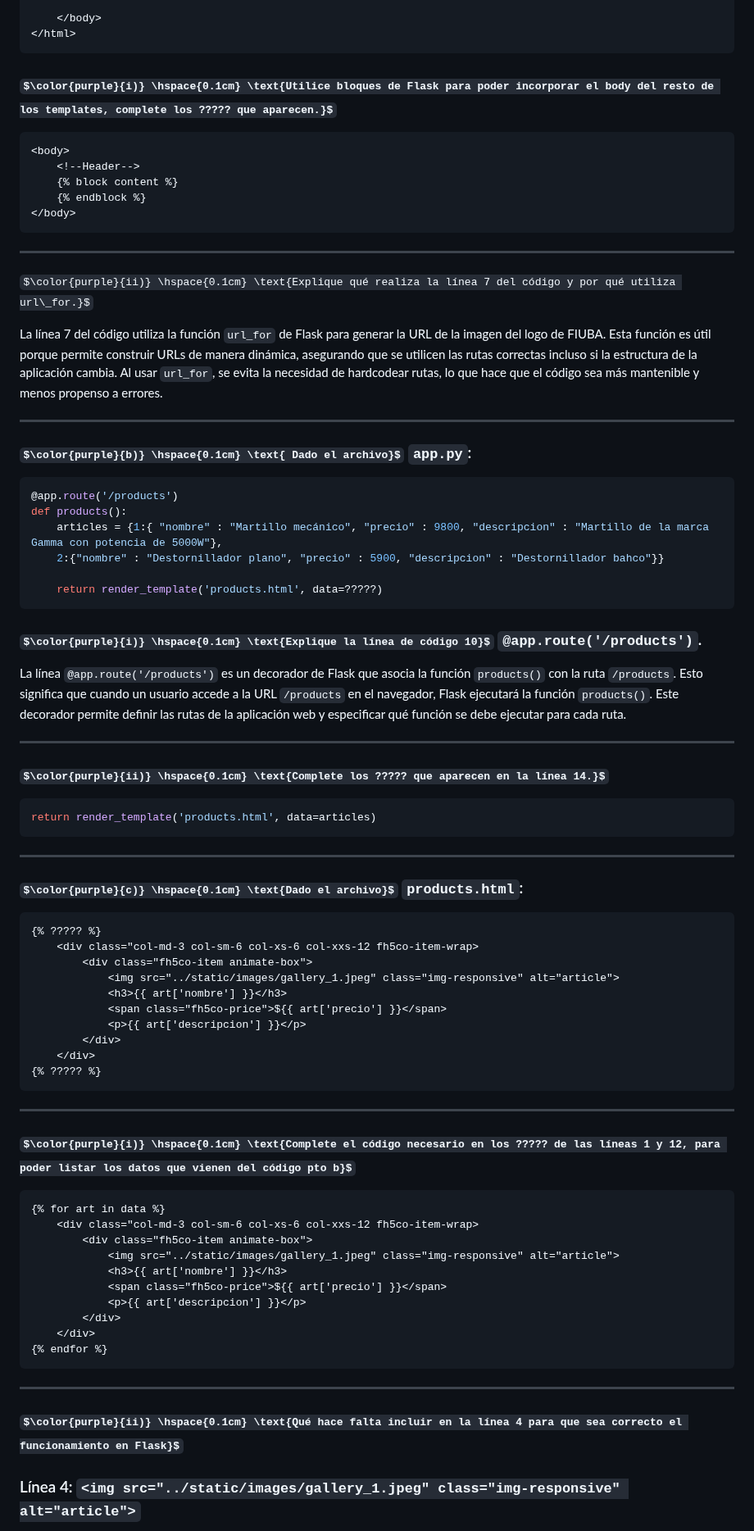
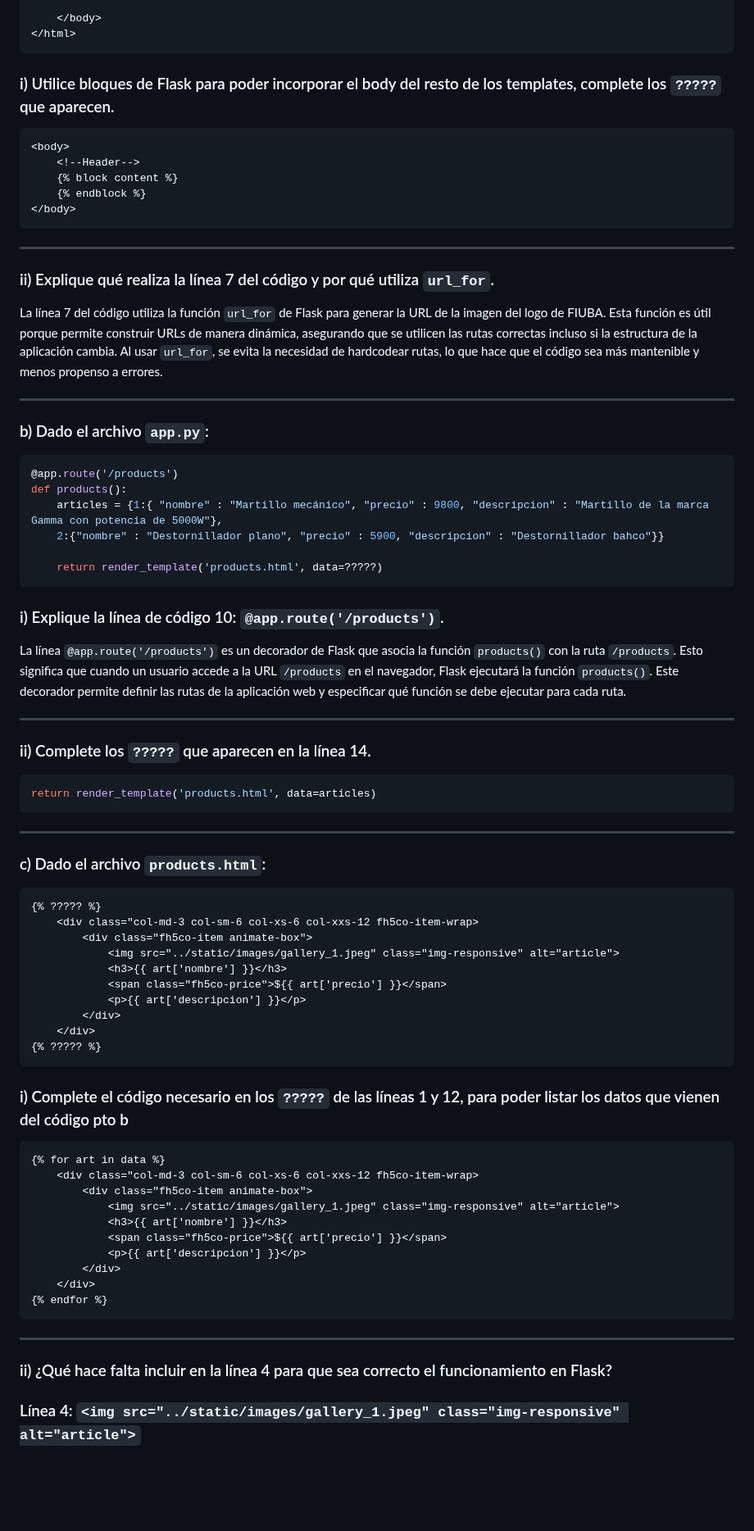
Before and after one commit to micayaque/fiuba-introduccion-al-desarrollo-de-software, a Markdown page: primer_parcial_resuelto.md, the part around one of its changes. Shown at 82% size. Rendered like a GitHub page; some formulas as TeX source; blank space fills up the shorter version.

````diff
--- a/primer_parcial_resuelto.md
+++ b/primer_parcial_resuelto.md
@@ -30,7 +31,7 @@
 </html>
 ```
 
-### $\color{purple}{i)} \hspace{0.1cm} \text{Utilice bloques de Flask para poder incorporar el body del resto de los templates, complete los ????? que aparecen.}$
+### i) Utilice bloques de Flask para poder incorporar el body del resto de los templates, complete los `?????` que aparecen.
 
 ```html
 <body>
@@ -42,13 +43,13 @@
 
 ---
 
-$\color{purple}{ii)} \hspace{0.1cm} \text{Explique qué realiza la línea 7 del código y por qué utiliza url\_for.}$
+### ii) Explique qué realiza la línea 7 del código y por qué utiliza `url_for`.
 
 La línea 7 del código utiliza la función `url_for` de Flask para generar la URL de la imagen del logo de FIUBA. Esta función es útil porque permite construir URLs de manera dinámica, asegurando que se utilicen las rutas correctas incluso si la estructura de la aplicación cambia. Al usar `url_for`, se evita la necesidad de hardcodear rutas, lo que hace que el código sea más mantenible y menos propenso a errores.
 
 ---
 
-### $\color{purple}{b)} \hspace{0.1cm} \text{ Dado el archivo}$ `app.py`:
+### b) Dado el archivo `app.py`:
 
 ```python
 @app.route('/products')
@@ -59,13 +60,13 @@ def products():
     return render_template('products.html', data=?????)
 ```
 
-### $\color{purple}{i)} \hspace{0.1cm} \text{Explique la línea de código 10}$ `@app.route('/products')`.
+### i) Explique la línea de código 10: `@app.route('/products')`.
 
 La línea `@app.route('/products')` es un decorador de Flask que asocia la función `products()` con la ruta `/products`. Esto significa que cuando un usuario accede a la URL `/products` en el navegador, Flask ejecutará la función `products()`. Este decorador permite definir las rutas de la aplicación web y especificar qué función se debe ejecutar para cada ruta.
 
 ---
 
-### $\color{purple}{ii)} \hspace{0.1cm} \text{Complete los ????? que aparecen en la línea 14.}$
+### ii) Complete los `?????` que aparecen en la línea 14.
 
 ```python
 return render_template('products.html', data=articles)
@@ -73,7 +74,7 @@ return render_template('products.html', data=articles)
 
 ---
 
-### $\color{purple}{c)} \hspace{0.1cm} \text{Dado el archivo}$ `products.html`:
+### c) Dado el archivo `products.html`:
 
 ```html
 {% ????? %}
@@ -88,9 +89,8 @@ return render_template('products.html', data=articles)
 {% ????? %}
 ```
 
----
 
-### $\color{purple}{i)} \hspace{0.1cm} \text{Complete el código necesario en los ????? de las líneas 1 y 12, para poder listar los datos que vienen del código pto b}$
+### i) Complete el código necesario en los `?????` de las líneas 1 y 12, para poder listar los datos que vienen del código pto b
 
 ```html
 {% for art in data %}
@@ -107,7 +107,7 @@ return render_template('products.html', data=articles)
 
 ---
 
-### $\color{purple}{ii)} \hspace{0.1cm} \text{Qué hace falta incluir en la línea 4 para que sea correcto el funcionamiento en Flask}$
+### ii) ¿Qué hace falta incluir en la línea 4 para que sea correcto el funcionamiento en Flask?
 
 ### Línea 4: `<img src="../static/images/gallery_1.jpeg" class="img-responsive" alt="article">`
 
````
Also changed, not shown: other parts of primer_parcial_resuelto.md (+28 -19 lines).
